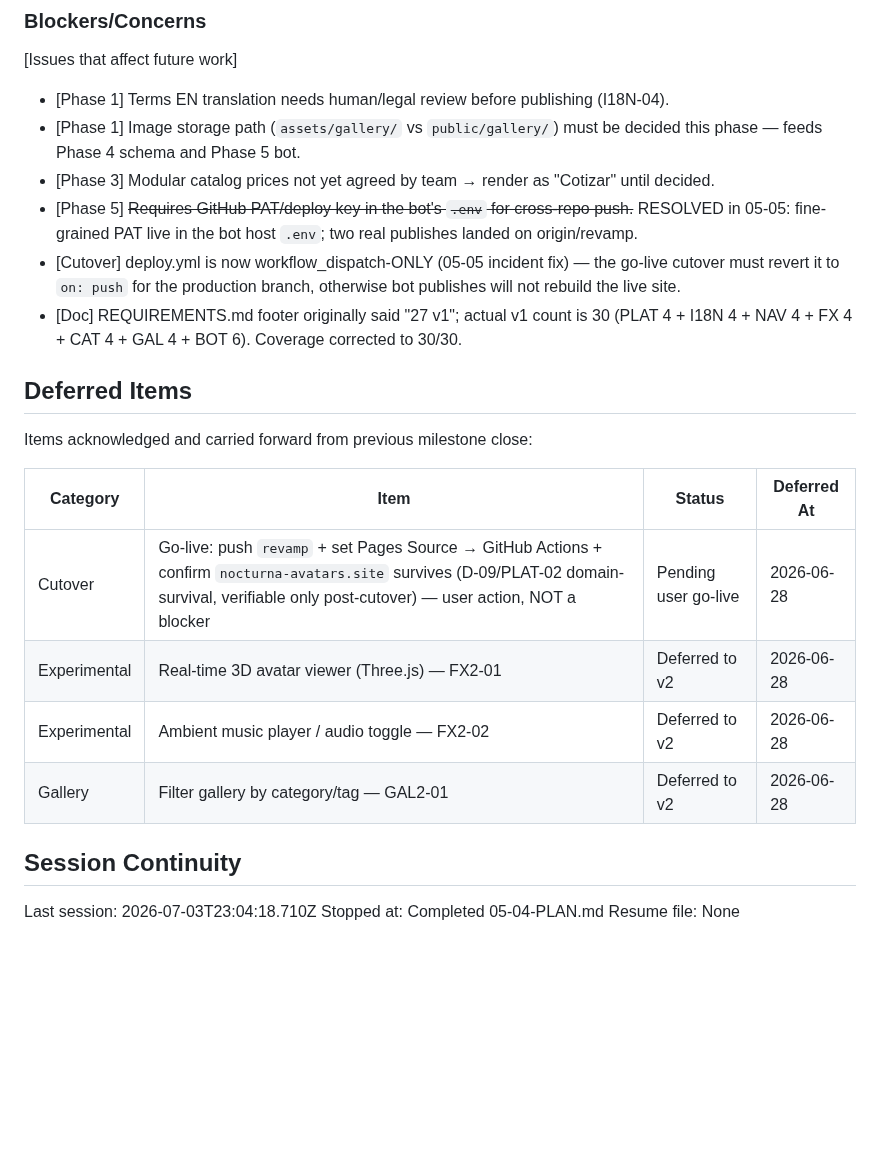
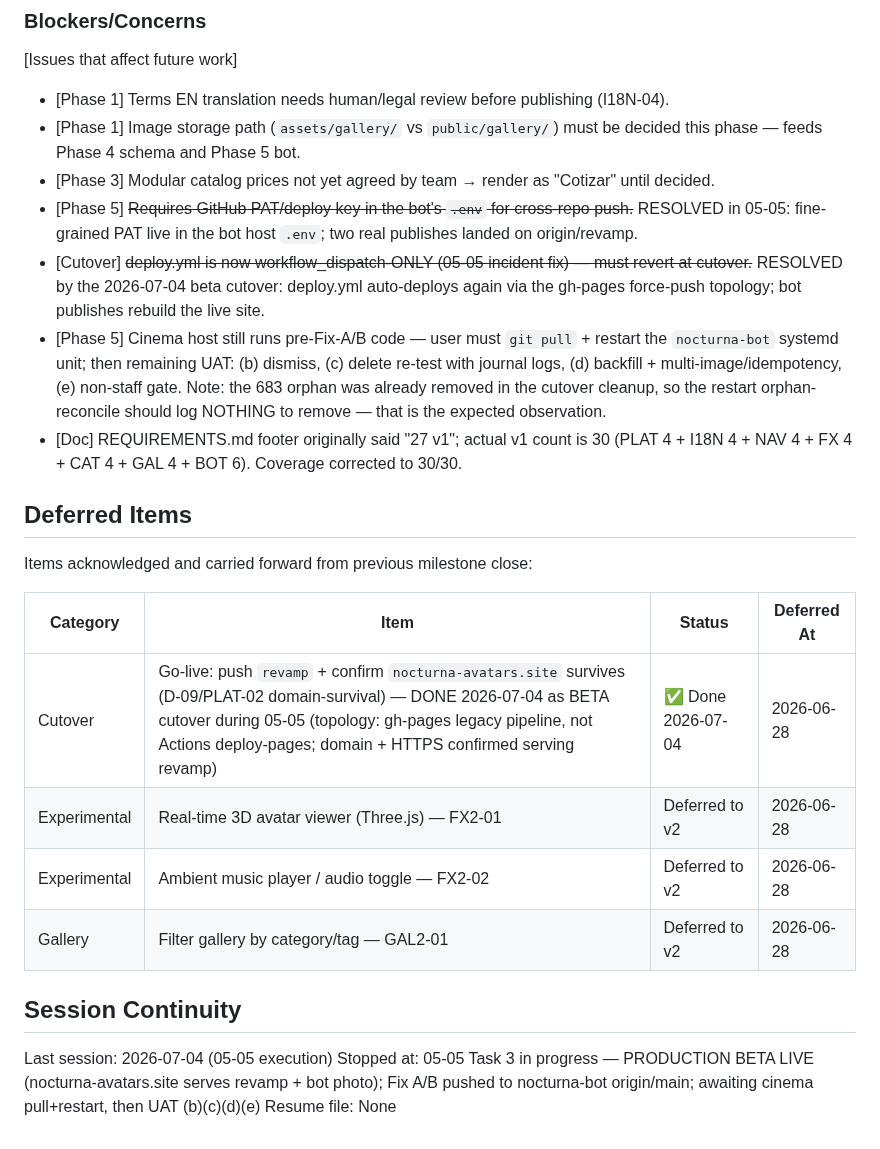
Before and after one commit to Shangrii/Nocturna-Avatars, a Markdown page: .planning/STATE.md, the part around one of its changes. Rendered like a GitHub page; blank space fills up the shorter version.

Commit message:
docs(05-05): record production beta cutover, gh-pages topology + superseded acceptance model
- Cutover live 2026-07-04: nocturna-avatars.site serves revamp; gallery reset to bot-only content
- deploy-pages@v5 replaced with gh-pages force-push legacy pipeline (2nd incident); rollback = flip source to main
- Adapted acceptance model superseded: live-domain evidence is the standard again
- Fix A/B deviation work recorded (bot suite 65 passed); cinema pull+restart + UAT (b)(c)(d)(e) still pending

```diff
--- a/.planning/STATE.md
+++ b/.planning/STATE.md
@@ -145,7 +149,8 @@ Recent decisions affecting current work:
 - [Phase 1] Image storage path (`assets/gallery/` vs `public/gallery/`) must be decided this phase — feeds Phase 4 schema and Phase 5 bot.
 - [Phase 3] Modular catalog prices not yet agreed by team → render as "Cotizar" until decided.
 - [Phase 5] ~~Requires GitHub PAT/deploy key in the bot's `.env` for cross-repo push.~~ RESOLVED in 05-05: fine-grained PAT live in the bot host `.env`; two real publishes landed on origin/revamp.
-- [Cutover] deploy.yml is now workflow_dispatch-ONLY (05-05 incident fix) — the go-live cutover must revert it to `on: push` for the production branch, otherwise bot publishes will not rebuild the live site.
+- [Cutover] ~~deploy.yml is now workflow_dispatch-ONLY (05-05 incident fix) — must revert at cutover.~~ RESOLVED by the 2026-07-04 beta cutover: deploy.yml auto-deploys again via the gh-pages force-push topology; bot publishes rebuild the live site.
+- [Phase 5] Cinema host still runs pre-Fix-A/B code — user must `git pull` + restart the `nocturna-bot` systemd unit; then remaining UAT: (b) dismiss, (c) delete re-test with journal logs, (d) backfill + multi-image/idempotency, (e) non-staff gate. Note: the 683 orphan was already removed in the cutover cleanup, so the restart orphan-reconcile should log NOTHING to remove — that is the expected observation.
 - [Doc] REQUIREMENTS.md footer originally said "27 v1"; actual v1 count is 30 (PLAT 4 + I18N 4 + NAV 4 + FX 4 + CAT 4 + GAL 4 + BOT 6). Coverage corrected to 30/30.
 
 ## Deferred Items
@@ -154,13 +159,13 @@ Items acknowledged and carried forward from previous milestone close:
 
 | Category | Item | Status | Deferred At |
 |----------|------|--------|-------------|
-| Cutover | Go-live: push `revamp` + set Pages Source → GitHub Actions + confirm `nocturna-avatars.site` survives (D-09/PLAT-02 domain-survival, verifiable only post-cutover) — user action, NOT a blocker | Pending user go-live | 2026-06-28 |
+| Cutover | Go-live: push `revamp` + confirm `nocturna-avatars.site` survives (D-09/PLAT-02 domain-survival) — DONE 2026-07-04 as BETA cutover during 05-05 (topology: gh-pages legacy pipeline, not Actions deploy-pages; domain + HTTPS confirmed serving revamp) | ✅ Done 2026-07-04 | 2026-06-28 |
 | Experimental | Real-time 3D avatar viewer (Three.js) — FX2-01 | Deferred to v2 | 2026-06-28 |
 | Experimental | Ambient music player / audio toggle — FX2-02 | Deferred to v2 | 2026-06-28 |
 | Gallery | Filter gallery by category/tag — GAL2-01 | Deferred to v2 | 2026-06-28 |
 
 ## Session Continuity
 
-Last session: 2026-07-03T23:04:18.710Z
-Stopped at: Completed 05-04-PLAN.md
+Last session: 2026-07-04 (05-05 execution)
+Stopped at: 05-05 Task 3 in progress — PRODUCTION BETA LIVE (nocturna-avatars.site serves revamp + bot photo); Fix A/B pushed to nocturna-bot origin/main; awaiting cinema pull+restart, then UAT (b)(c)(d)(e)
 Resume file: None
```
Also changed, not shown: other parts of .planning/STATE.md (+5 -1 lines).
